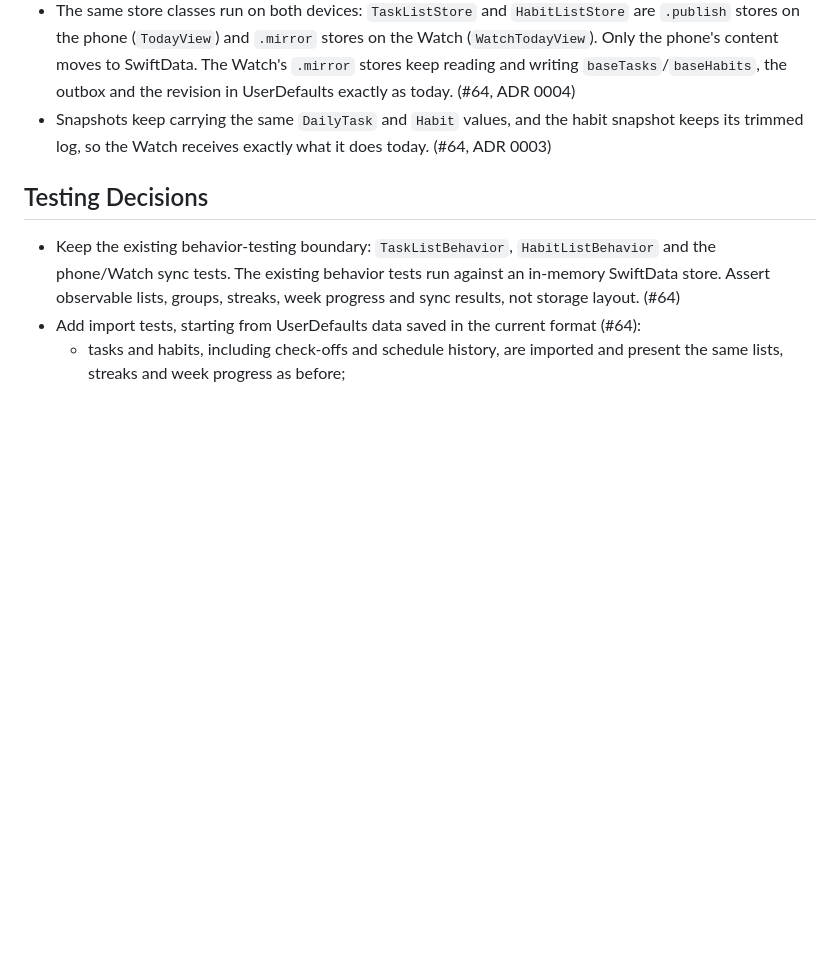
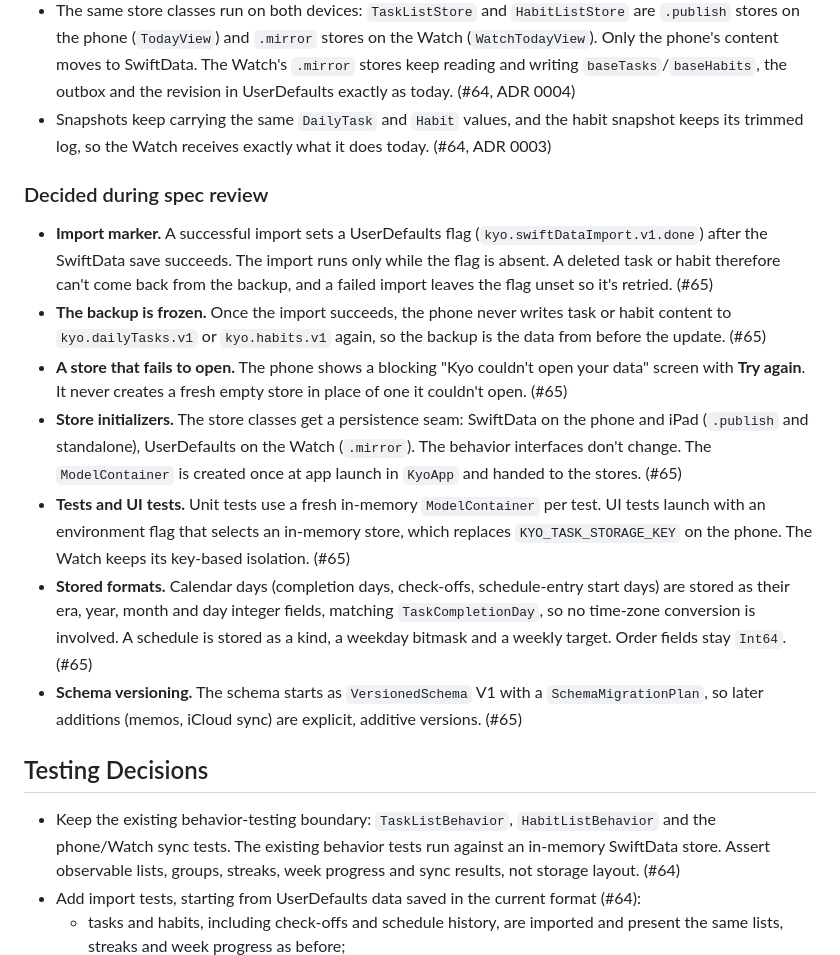
Before and after one commit to xchrisbailey/kyo, a Markdown page: docs/specs/swiftdata-storage.md, the part around one of its changes. Rendered like a GitHub page; blank space fills up the shorter version.

```diff
--- a/docs/specs/swiftdata-storage.md
+++ b/docs/specs/swiftdata-storage.md
@@ -69,6 +69,16 @@ On iPhone and iPad, tasks and habits move from UserDefaults to one SwiftData sto
 - The same store classes run on both devices: `TaskListStore` and `HabitListStore` are `.publish` stores on the phone (`TodayView`) and `.mirror` stores on the Watch (`WatchTodayView`). Only the phone's content moves to SwiftData. The Watch's `.mirror` stores keep reading and writing `baseTasks`/`baseHabits`, the outbox and the revision in UserDefaults exactly as today. (#64, ADR 0004)
 - Snapshots keep carrying the same `DailyTask` and `Habit` values, and the habit snapshot keeps its trimmed log, so the Watch receives exactly what it does today. (#64, ADR 0003)
 
+### Decided during spec review
+
+- **Import marker.** A successful import sets a UserDefaults flag (`kyo.swiftDataImport.v1.done`) after the SwiftData save succeeds. The import runs only while the flag is absent. A deleted task or habit therefore can't come back from the backup, and a failed import leaves the flag unset so it's retried. (#65)
+- **The backup is frozen.** Once the import succeeds, the phone never writes task or habit content to `kyo.dailyTasks.v1` or `kyo.habits.v1` again, so the backup is the data from before the update. (#65)
+- **A store that fails to open.** The phone shows a blocking "Kyo couldn't open your data" screen with **Try again**. It never creates a fresh empty store in place of one it couldn't open. (#65)
+- **Store initializers.** The store classes get a persistence seam: SwiftData on the phone and iPad (`.publish` and standalone), UserDefaults on the Watch (`.mirror`). The behavior interfaces don't change. The `ModelContainer` is created once at app launch in `KyoApp` and handed to the stores. (#65)
+- **Tests and UI tests.** Unit tests use a fresh in-memory `ModelContainer` per test. UI tests launch with an environment flag that selects an in-memory store, which replaces `KYO_TASK_STORAGE_KEY` on the phone. The Watch keeps its key-based isolation. (#65)
+- **Stored formats.** Calendar days (completion days, check-offs, schedule-entry start days) are stored as their era, year, month and day integer fields, matching `TaskCompletionDay`, so no time-zone conversion is involved. A schedule is stored as a kind, a weekday bitmask and a weekly target. Order fields stay `Int64`. (#65)
+- **Schema versioning.** The schema starts as `VersionedSchema` V1 with a `SchemaMigrationPlan`, so later additions (memos, iCloud sync) are explicit, additive versions. (#65)
+
 ## Testing Decisions
 
 - Keep the existing behavior-testing boundary: `TaskListBehavior`, `HabitListBehavior` and the phone/Watch sync tests. The existing behavior tests run against an in-memory SwiftData store. Assert observable lists, groups, streaks, week progress and sync results, not storage layout. (#64)
```
Also changed, not shown: other parts of docs/specs/swiftdata-storage.md (+1 -13 lines).
